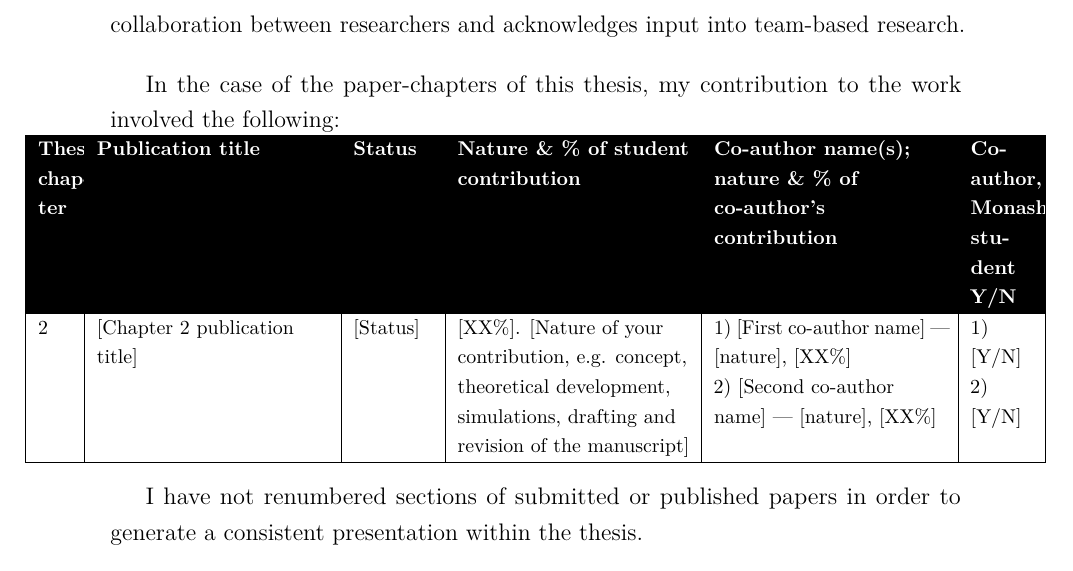
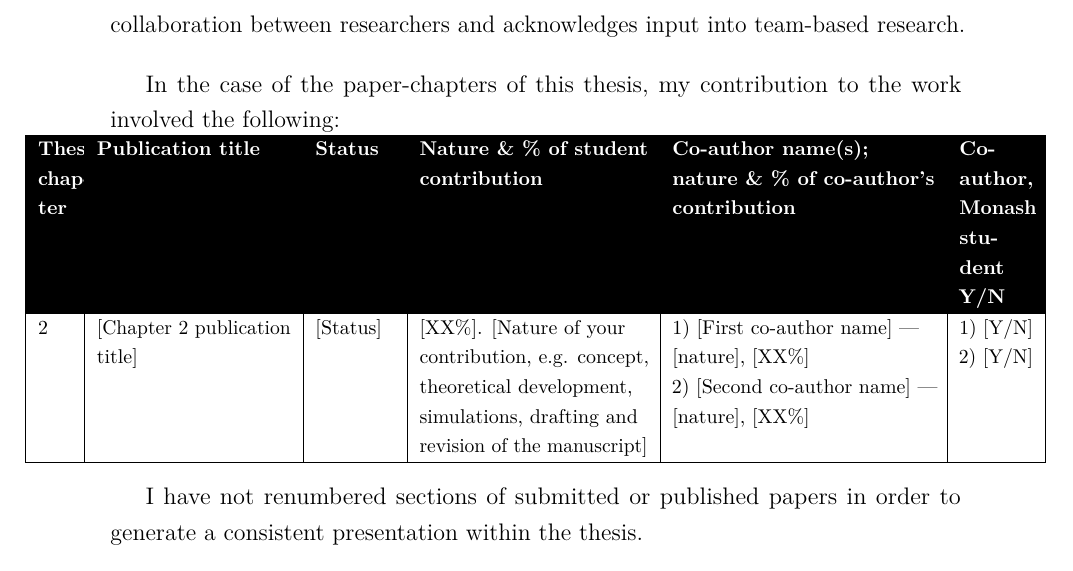
Before and after one commit to lars-sandved/m3cs-thesis-template, a LaTeX thesis (main.tex, which reads frontmatter/declaration.tex): part of page 6 of 13, cut so that both start at the same text. Compiled offline with pdfLaTeX.

Commit message:
declaration: rebalance table column widths
Mirror of thesis-repo change: \hsize weight publication title at 0.85
(narrower), co-author at 1.15 (wider), monash student fixed column
1.1cm -> 1.3cm.

```diff
--- a/frontmatter/declaration.tex
+++ b/frontmatter/declaration.tex
@@ -71,7 +71,11 @@ In the case of the paper-chapters of this thesis, my contribution to the work in
 % Grid-style table: vertical pipes between every column, \hline between
 % every row. No \hline above the header row, so the top of the black
 % header has no visible border (matches the Monash Word template).
-\begin{tabularx}{\dimexpr\linewidth+3cm\relax}{|p{0.6cm}|>{\raggedright\arraybackslash}X|p{1.4cm}|>{\raggedright\arraybackslash}X|>{\raggedright\arraybackslash}X|p{1.1cm}|}
+% Column widths: \hsize weights on the three X columns must sum to 3.
+% Publication title at 0.85 (narrower), Nature/% student at 1.0,
+% Co-author at 1.15 (wider). Monash student fixed column bumped
+% from 1.1cm to 1.3cm.
+\begin{tabularx}{\dimexpr\linewidth+3cm\relax}{|p{0.6cm}|>{\hsize=.85\hsize\raggedright\arraybackslash}X|p{1.4cm}|>{\hsize=1.0\hsize\raggedright\arraybackslash}X|>{\hsize=1.15\hsize\raggedright\arraybackslash}X|p{1.3cm}|}
 \rowcolor{black}
 \textcolor{white}{\textbf{Thesis chapter}} &
 \textcolor{white}{\textbf{Publication title}} &
```
